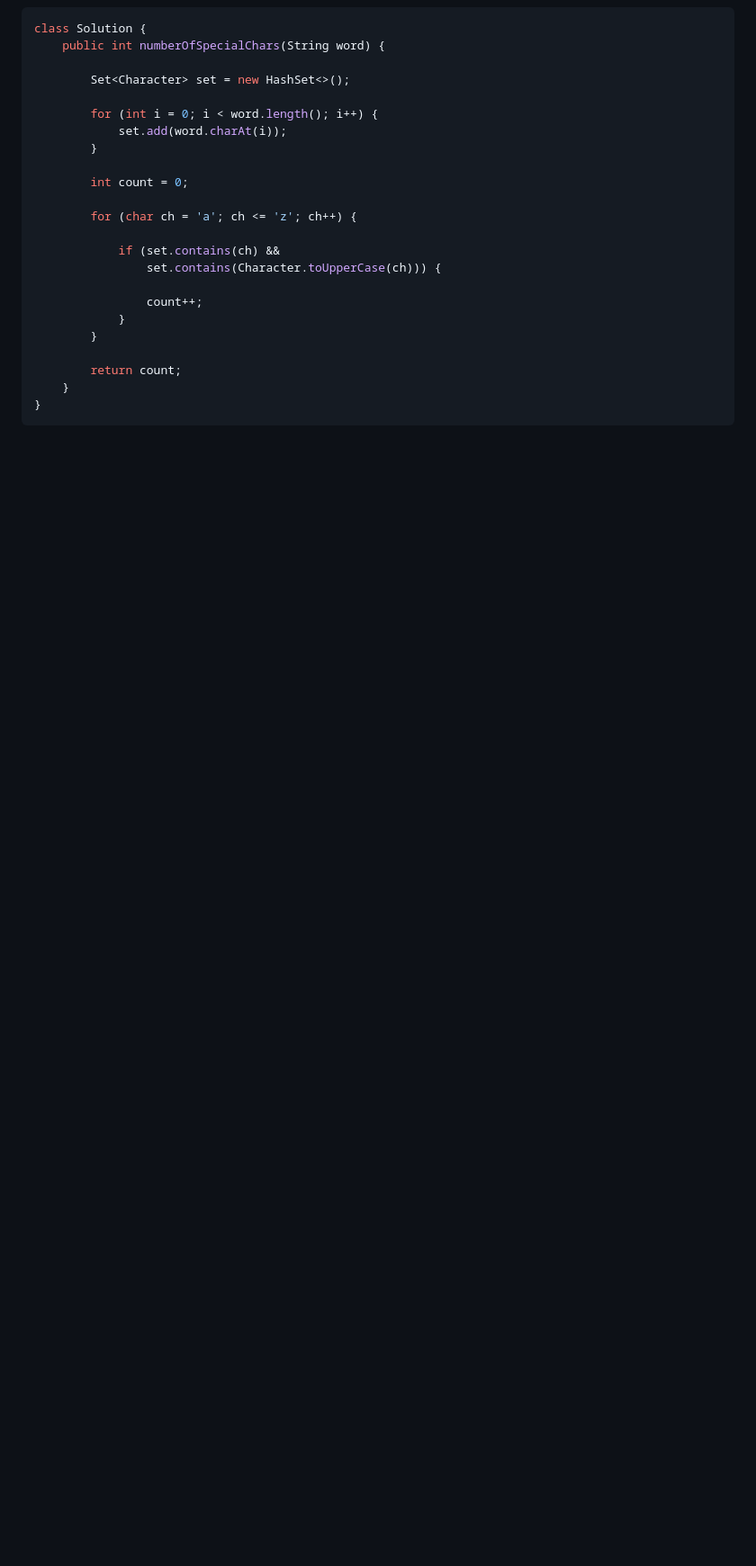
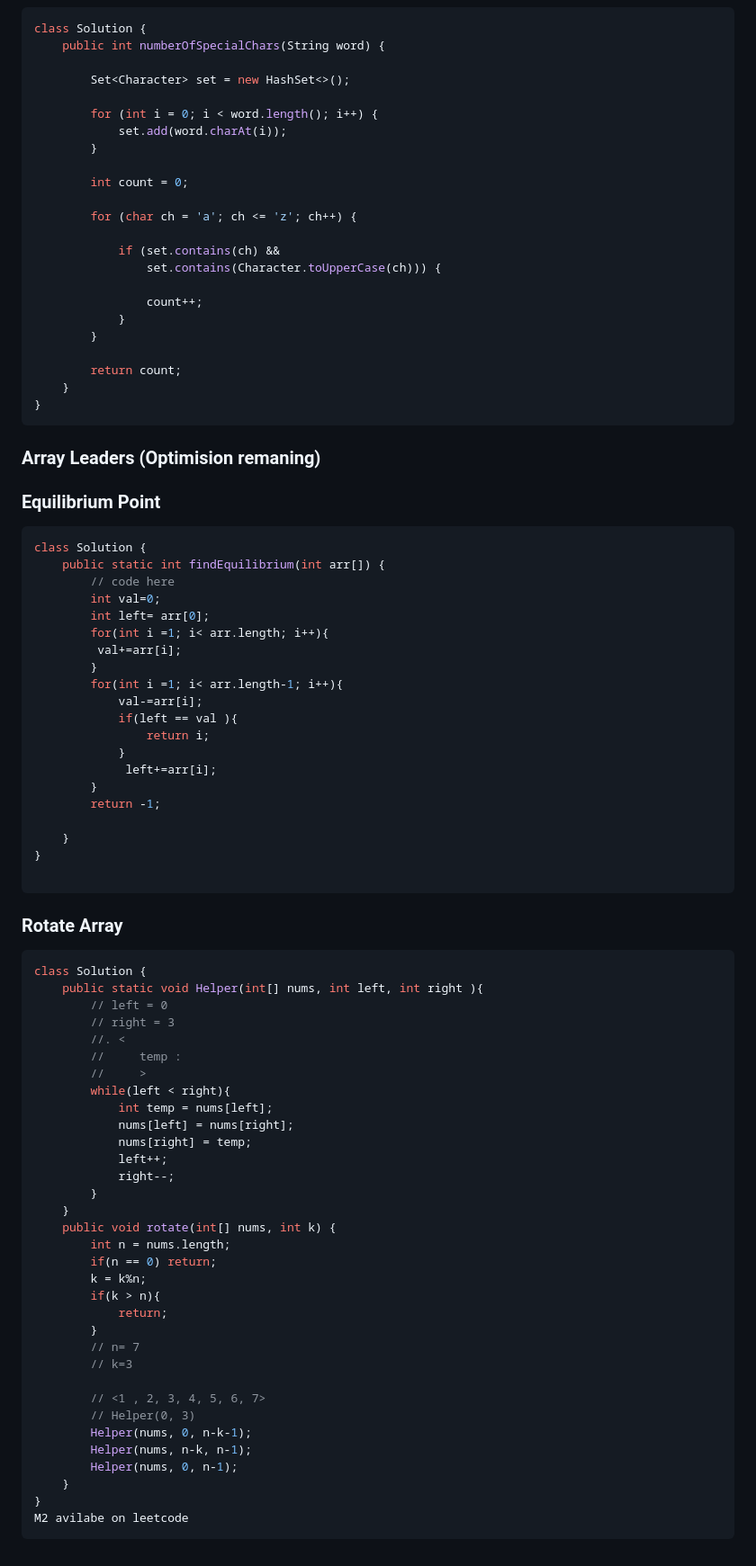
Before and after one commit to utkarsh1480/Java-Script-Learnings, a Markdown page: ARRAY.md, the part around the change. Shown at 90% size. Drawn GitHub-style; blank space fills up the shorter version.

Commit message:
Add equilibrium point and rotate array solutions
Added implementations for finding equilibrium points and rotating arrays in Java.

````diff
--- a/ARRAY.md
+++ b/ARRAY.md
@@ -142,3 +142,64 @@ class Solution {
     }
 }
 ```
+### Array Leaders (Optimision remaning)
+### Equilibrium Point
+```JS
+class Solution {
+    public static int findEquilibrium(int arr[]) {
+        // code here
+        int val=0;
+        int left= arr[0];
+        for(int i =1; i< arr.length; i++){
+         val+=arr[i];
+        }
+        for(int i =1; i< arr.length-1; i++){
+            val-=arr[i];
+            if(left == val ){
+                return i;
+            }
+             left+=arr[i];
+        }
+        return -1;
+
+    }
+}
+
+```
+
+### Rotate Array
+```JS
+class Solution {
+    public static void Helper(int[] nums, int left, int right ){
+        // left = 0
+        // right = 3
+        //. <
+        //     temp :
+        //     >
+        while(left < right){
+            int temp = nums[left];
+            nums[left] = nums[right];
+            nums[right] = temp;
+            left++;
+            right--;
+        }
+    }
+    public void rotate(int[] nums, int k) {
+        int n = nums.length;
+        if(n == 0) return;
+        k = k%n;
+        if(k > n){
+            return;
+        }
+        // n= 7
+        // k=3
+
+        // <1 , 2, 3, 4, 5, 6, 7>
+        // Helper(0, 3)
+        Helper(nums, 0, n-k-1);
+        Helper(nums, n-k, n-1);
+        Helper(nums, 0, n-1);
+    }
+}
+M2 avilabe on leetcode
+```
````
